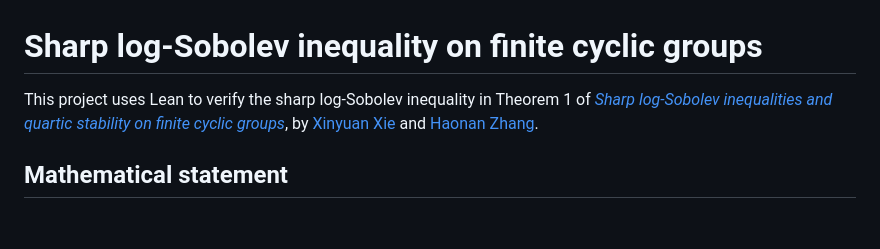
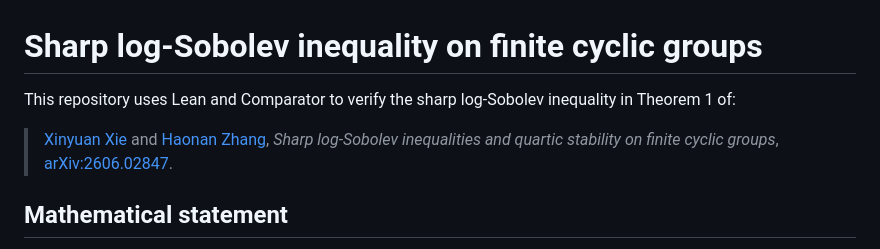
Before and after one commit to XinyuanXie-hub/cyclic-lsi-new, a Markdown page: README.md, the part around the change. Drawn GitHub-style; blank space fills up the shorter version.

Commit message:
Separate the README introduction from its paper citation

```diff
--- a/README.md
+++ b/README.md
@@ -1,6 +1,10 @@
 # Sharp log-Sobolev inequality on finite cyclic groups
 
-This project uses Lean to verify the sharp log-Sobolev inequality in Theorem 1 of [*Sharp log-Sobolev inequalities and quartic stability on finite cyclic groups*](https://arxiv.org/abs/2606.02847), by [Xinyuan Xie](https://xinyuanxie-hub.github.io/) and [Haonan Zhang](https://sites.google.com/view/haonanzhangmathsearch-console).
+This repository uses Lean and Comparator to verify the sharp log-Sobolev inequality in Theorem 1 of:
+
+> [Xinyuan Xie](https://xinyuanxie-hub.github.io/) and [Haonan Zhang](https://sites.google.com/view/haonanzhangmathsearch-console),
+> *Sharp log-Sobolev inequalities and quartic stability on finite cyclic groups*,
+> [arXiv:2606.02847](https://arxiv.org/abs/2606.02847).
 
 ## Mathematical statement
 
```
